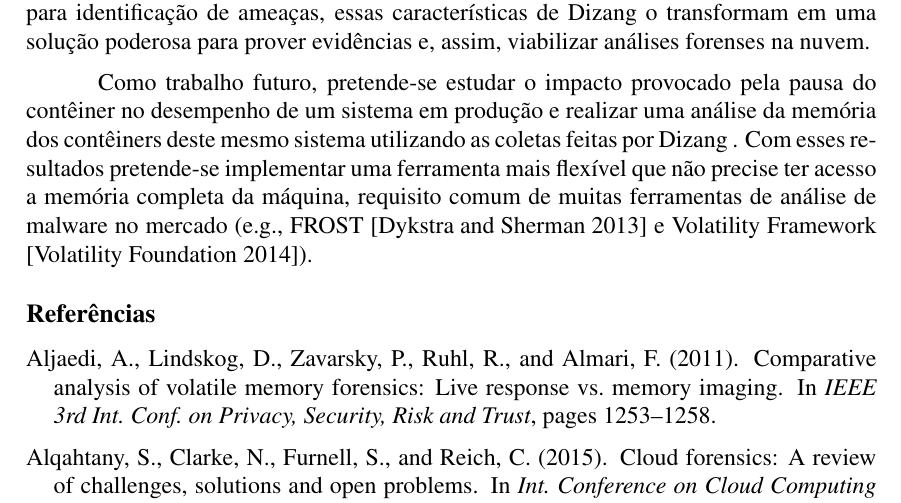
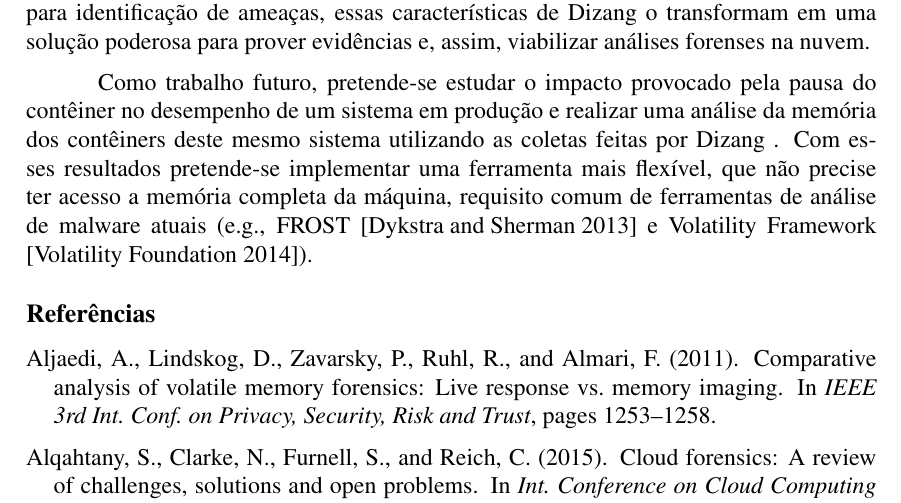
Before and after one commit to hamilton2br/artigo-latex, a LaTeX paper (artigo-sbc.tex): part of page 9 of 10, cut so that both start at the same text. Compiled offline with pdfLaTeX; the source files are stored in an older character set and shown here as Unicode.

Commit message:
versão final para envio ao SBC

```diff
--- a/artigo-sbc.tex
+++ b/artigo-sbc.tex
@@ -602,7 +602,9 @@ Combinada com uma ferramenta para identificação de ameaças, essas caracterís
 %Portanto, como trabalho futuro, pretende-se desenvolver uma ferramenta de detecção de ameaças mais flexível, que, embora potencialmente utilize técnicas similares àquelas adotadas em sistemas atuais, seja capaz de fazê-lo sem necessariamente ter acesso à memória completa da máquina.
 %
 
-Como trabalho futuro, pretende-se estudar o impacto provocado pela pausa do contêiner no desempenho de um sistema em produção e realizar uma análise da memória dos contêiners deste mesmo sistema utilizando as coletas feitas por \fancyname. Com esses resultados pretende-se implementar uma ferramenta mais flexível que não precise ter acesso a memória completa da máquina, requisito comum de muitas ferramentas de análise de malware no mercado (e.g., FROST \cite{Dykstra_FROST:2013} e Volatility Framework \cite{VolatilityFoundation2014}).
+Como trabalho futuro, pretende-se estudar o impacto provocado pela pausa do contêiner no desempenho de um sistema em produção e realizar uma análise da memória dos contêiners deste mesmo sistema utilizando as coletas feitas por \fancyname.
+%
+Com esses resultados pretende-se implementar uma ferramenta mais flexível, que não precise ter acesso a memória completa da máquina, requisito comum de ferramentas de análise de malware atuais (e.g., FROST \cite{Dykstra_FROST:2013} e Volatility Framework \cite{VolatilityFoundation2014}).
 
 \bibliographystyle{sbc}
 \bibliography{artigo-sbc}
```
Also changed, not shown: artigo-sbc.pdf, 1 other file.
